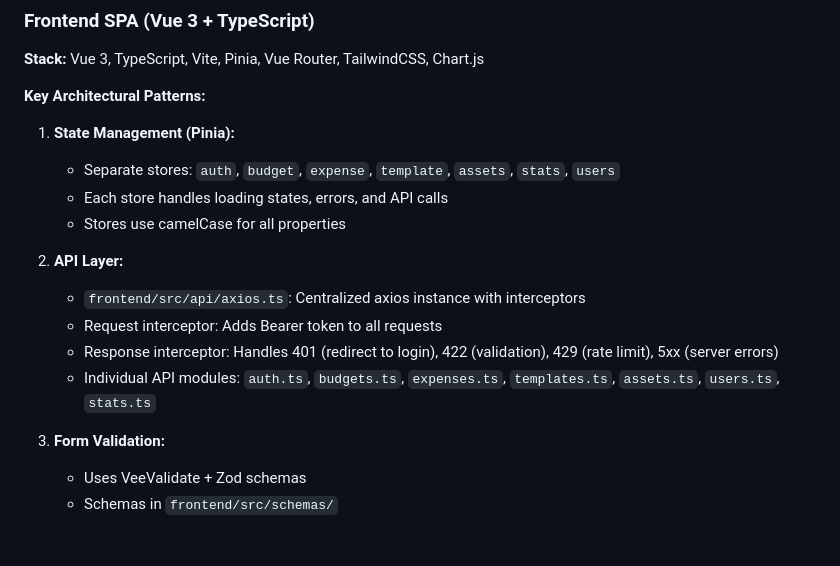
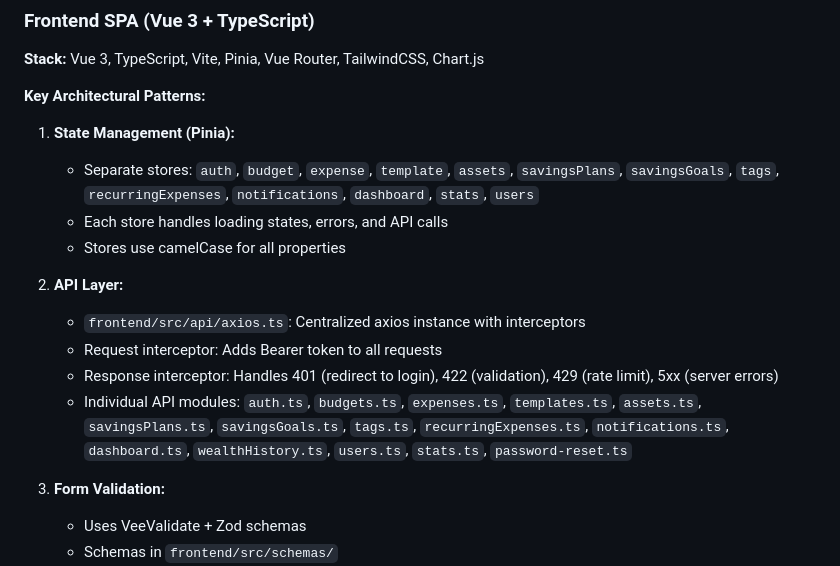
Before and after one commit to totti95/budget-manager, a Markdown page: CLAUDE.md, the part around one of its changes. Drawn GitHub-style; blank space fills up the shorter version.

```diff
--- a/CLAUDE.md
+++ b/CLAUDE.md
@@ -53,7 +57,7 @@ Budget Manager is a personal budget management web application built with Larave
 **Key Architectural Patterns:**
 
 1. **State Management (Pinia):**
-   - Separate stores: `auth`, `budget`, `expense`, `template`, `assets`, `stats`, `users`
+   - Separate stores: `auth`, `budget`, `expense`, `template`, `assets`, `savingsPlans`, `savingsGoals`, `tags`, `recurringExpenses`, `notifications`, `dashboard`, `stats`, `users`
    - Each store handles loading states, errors, and API calls
    - Stores use camelCase for all properties
 
@@ -61,7 +65,7 @@ Budget Manager is a personal budget management web application built with Larave
    - `frontend/src/api/axios.ts`: Centralized axios instance with interceptors
    - Request interceptor: Adds Bearer token to all requests
    - Response interceptor: Handles 401 (redirect to login), 422 (validation), 429 (rate limit), 5xx (server errors)
-   - Individual API modules: `auth.ts`, `budgets.ts`, `expenses.ts`, `templates.ts`, `assets.ts`, `users.ts`, `stats.ts`
+   - Individual API modules: `auth.ts`, `budgets.ts`, `expenses.ts`, `templates.ts`, `assets.ts`, `savingsPlans.ts`, `savingsGoals.ts`, `tags.ts`, `recurringExpenses.ts`, `notifications.ts`, `dashboard.ts`, `wealthHistory.ts`, `users.ts`, `stats.ts`, `password-reset.ts`
 
 3. **Form Validation:**
    - Uses VeeValidate + Zod schemas
```
Also changed, not shown: other parts of CLAUDE.md (+38 -3 lines).
